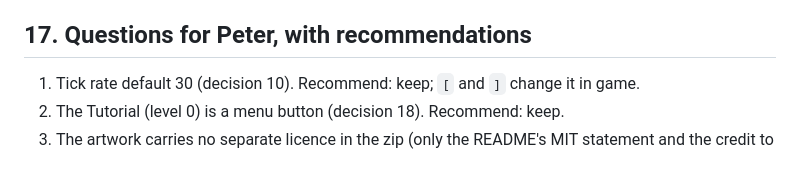
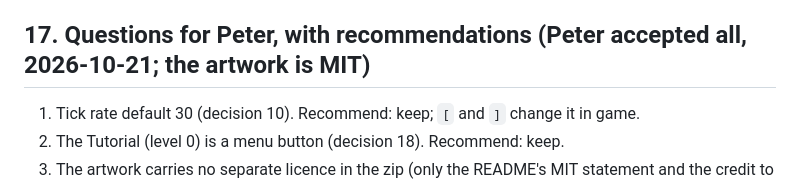
Before and after one commit to drpaj12/wyrd, a Markdown page: docs/specs/2026-10-21-w4-verilog-town-design.md, the part around the change. Drawn GitHub-style.

```diff
--- a/docs/specs/2026-10-21-w4-verilog-town-design.md
+++ b/docs/specs/2026-10-21-w4-verilog-town-design.md
@@ -674,7 +674,7 @@ ending counters, compile and reset), `ScoreScreen.java` (high scores), `MainMenu
 the two passes, the output ports), `VERILOG_SUPPORTED.txt`. Not verified against a running original (no Java
 runtime was used): the numbers of cars that pass on each level. The plan therefore tests invariants, not scores.
 
-## 17. Questions for Peter, with recommendations
+## 17. Questions for Peter, with recommendations (Peter accepted all, 2026-10-21; the artwork is MIT)
 
 1. Tick rate default 30 (decision 10). Recommend: keep; `[` and `]` change it in game.
 2. The Tutorial (level 0) is a menu button (decision 18). Recommend: keep.
```
Also changed, not shown: docs/specs/2026-10-21-w3-sim-design.md (+1 -1 lines).
